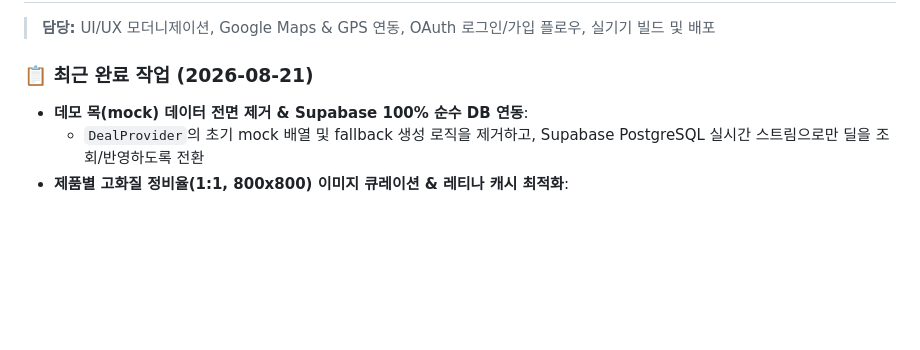
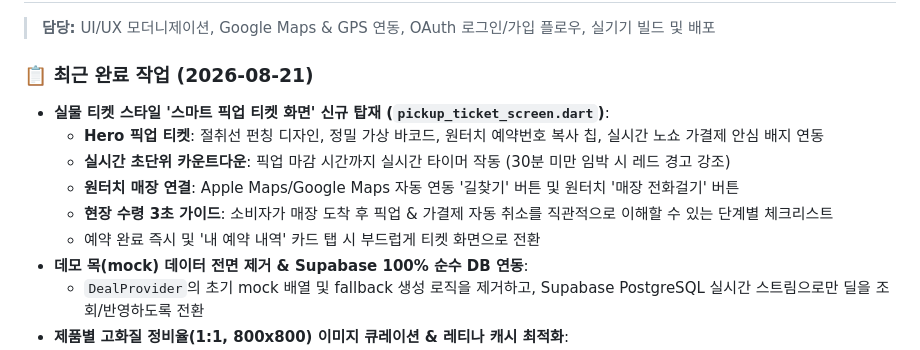
Before and after one commit to daoulee/Time_Deal, a Markdown page: Communicate.md, the part around the change. GitHub-like rendering; blank space fills up the shorter version.

Commit message:
docs: COMMUNICATE.md 스마트 픽업 티켓 화면 탑재 내역 반영

```diff
--- a/Communicate.md
+++ b/Communicate.md
@@ -20,6 +20,12 @@
 > **담당:** UI/UX 모더니제이션, Google Maps & GPS 연동, OAuth 로그인/가입 플로우, 실기기 빌드 및 배포
 
 ### 📋 최근 완료 작업 (2026-08-21)
+- **실물 티켓 스타일 '스마트 픽업 티켓 화면' 신규 탑재 (`pickup_ticket_screen.dart`)**:
+  - **Hero 픽업 티켓**: 절취선 펀칭 디자인, 정밀 가상 바코드, 원터치 예약번호 복사 칩, 실시간 노쇼 가결제 안심 배지 연동
+  - **실시간 초단위 카운트다운**: 픽업 마감 시간까지 실시간 타이머 작동 (30분 미만 임박 시 레드 경고 강조)
+  - **원터치 매장 연결**: Apple Maps/Google Maps 자동 연동 '길찾기' 버튼 및 원터치 '매장 전화걸기' 버튼
+  - **현장 수령 3초 가이드**: 소비자가 매장 도착 후 픽업 & 가결제 자동 취소를 직관적으로 이해할 수 있는 단계별 체크리스트
+  - 예약 완료 즉시 및 '내 예약 내역' 카드 탭 시 부드럽게 티켓 화면으로 전환
 - **데모 목(mock) 데이터 전면 제거 & Supabase 100% 순수 DB 연동**:
   - `DealProvider`의 초기 mock 배열 및 fallback 생성 로직을 제거하고, Supabase PostgreSQL 실시간 스트림으로만 딜을 조회/반영하도록 전환
 - **제품별 고화질 정비율(1:1, 800x800) 이미지 큐레이션 & 레티나 캐시 최적화**:
```
